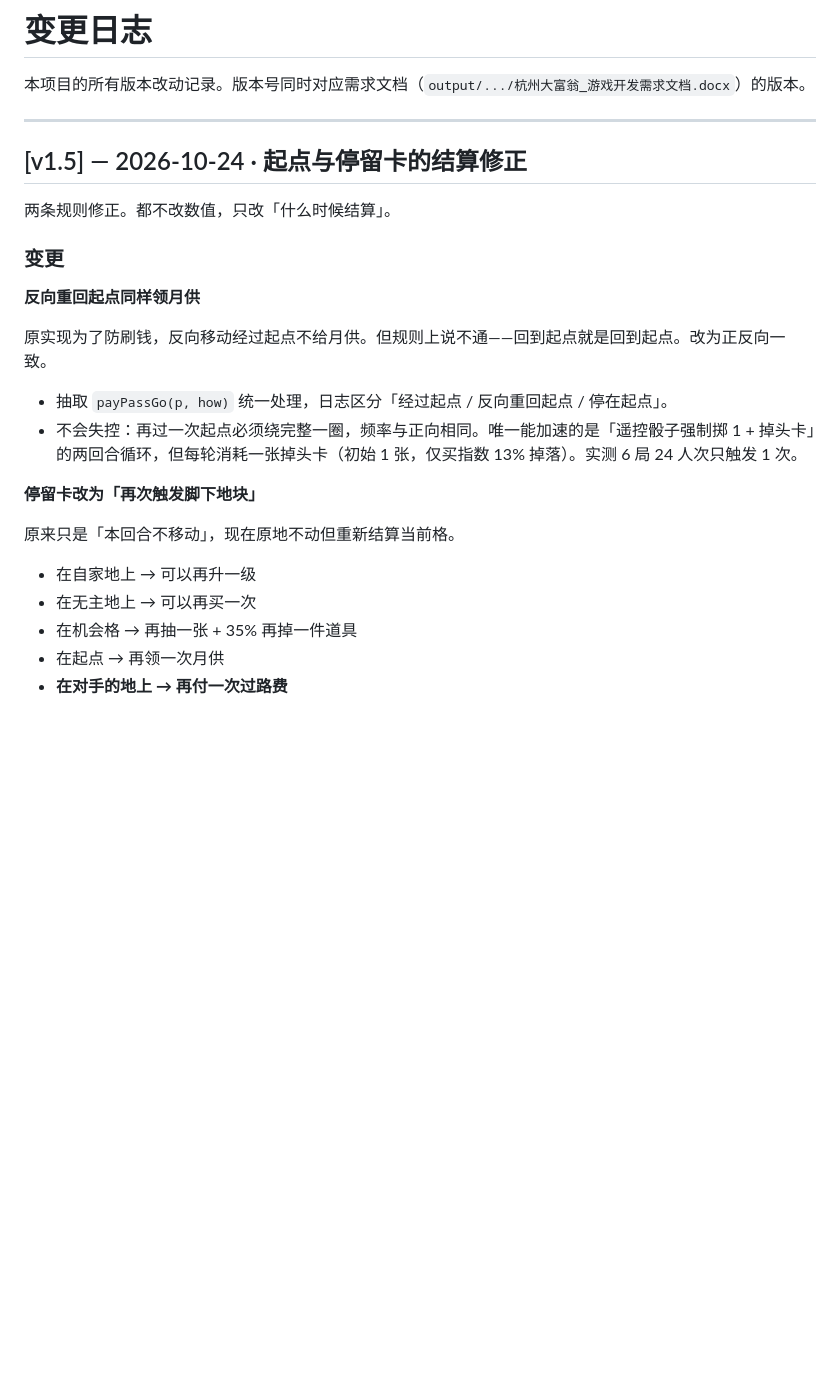
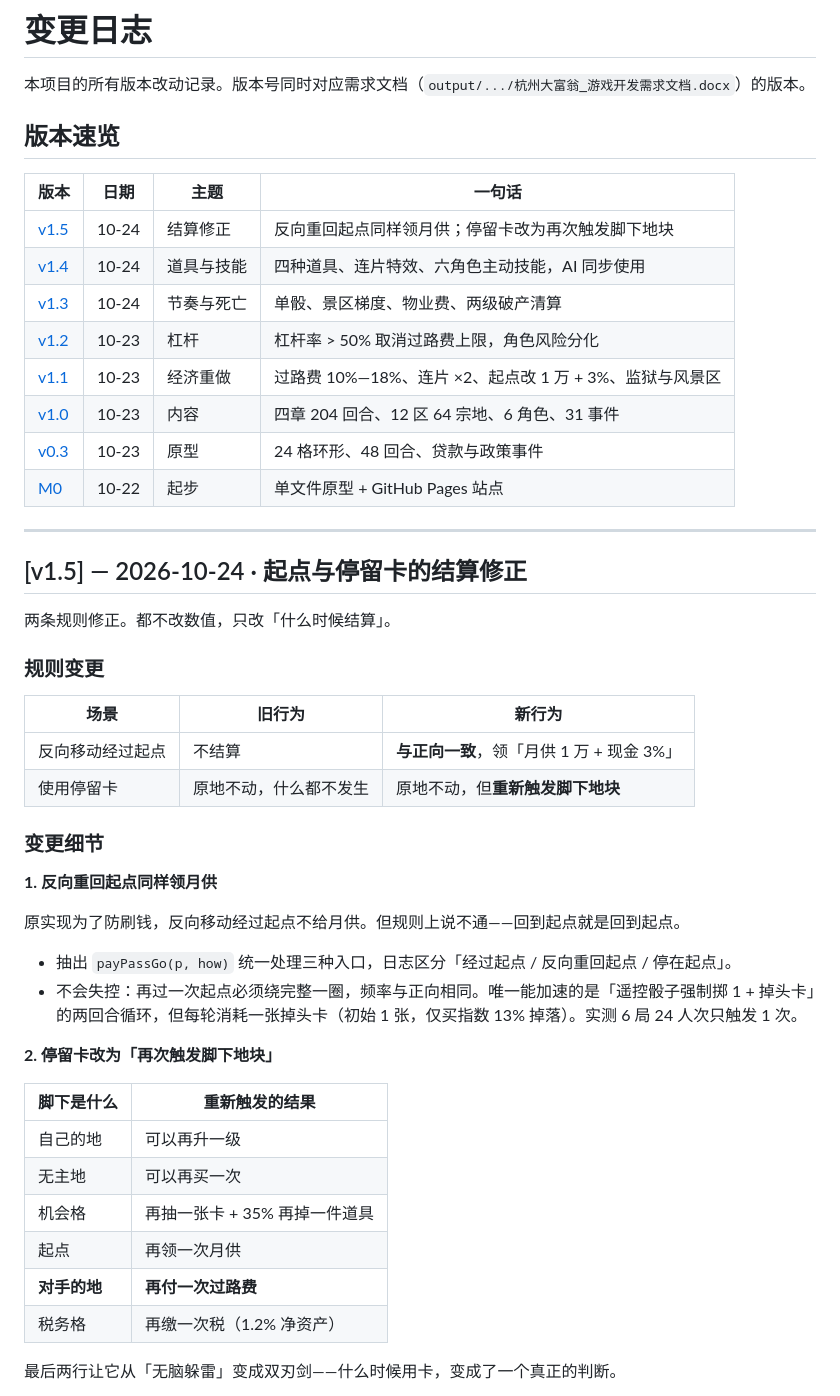
Before and after one commit to Doublove/hangzhou-tycoon, a Markdown page: CHANGELOG.md, the part around one of its changes. Drawn GitHub-style; blank space fills up the shorter version.

Commit message:
docs: add version overview table, expand v1.5 entry with AI rule changes and touched files

```diff
--- a/CHANGELOG.md
+++ b/CHANGELOG.md
@@ -1,6 +1,19 @@
 # 变更日志
 
 本项目的所有版本改动记录。版本号同时对应需求文档（`output/.../杭州大富翁_游戏开发需求文档.docx`）的版本。
+
+## 版本速览
+
+| 版本 | 日期 | 主题 | 一句话 |
+|------|------|------|--------|
+| [v1.5](#v15--2026-10-24--起点与停留卡的结算修正) | 10-24 | 结算修正 | 反向重回起点同样领月供；停留卡改为再次触发脚下地块 |
+| [v1.4](#v14--2026-10-24--道具连片特效主动技能) | 10-24 | 道具与技能 | 四种道具、连片特效、六角色主动技能，AI 同步使用 |
+| [v1.3](#v13--2026-10-24--节奏与破产路径) | 10-24 | 节奏与死亡 | 单骰、景区梯度、物业费、两级破产清算 |
+| [v1.2](#v12--2026-10-23--杠杆豁免上限) | 10-23 | 杠杆 | 杠杆率 > 50% 取消过路费上限，角色风险分化 |
+| [v1.1](#v11--2026-10-23--资金流向与时间惩罚) | 10-23 | 经济重做 | 过路费 10%—18%、连片 ×2、起点改 1 万 + 3%、监狱与风景区 |
+| [v1.0](#v10--2026-10-23--内容补齐到完整规模) | 10-23 | 内容 | 四章 204 回合、12 区 64 宗地、6 角色、31 事件 |
+| [v0.3](#v03--2026-10-23--灰盒原型) | 10-23 | 原型 | 24 格环形、48 回合、贷款与政策事件 |
+| [M0](#m0--2026-10-22--可玩原型与站点) | 10-22 | 起步 | 单文件原型 + GitHub Pages 站点 |
 
 ---
 
@@ -8,22 +21,32 @@
 
 两条规则修正。都不改数值，只改「什么时候结算」。
 
-### 变更
+### 规则变更
 
-**反向重回起点同样领月供**
+| 场景 | 旧行为 | 新行为 |
+|------|--------|--------|
+| 反向移动经过起点 | 不结算 | **与正向一致**，领「月供 1 万 + 现金 3%」 |
+| 使用停留卡 | 原地不动，什么都不发生 | 原地不动，但**重新触发脚下地块** |
 
-原实现为了防刷钱，反向移动经过起点不给月供。但规则上说不通——回到起点就是回到起点。改为正反向一致。
+### 变更细节
 
-- 抽取 `payPassGo(p, how)` 统一处理，日志区分「经过起点 / 反向重回起点 / 停在起点」。
+**1. 反向重回起点同样领月供**
+
+原实现为了防刷钱，反向移动经过起点不给月供。但规则上说不通——回到起点就是回到起点。
+
+- 抽出 `payPassGo(p, how)` 统一处理三种入口，日志区分「经过起点 / 反向重回起点 / 停在起点」。
 - 不会失控：再过一次起点必须绕完整一圈，频率与正向相同。唯一能加速的是「遥控骰子强制掷 1 + 掉头卡」的两回合循环，但每轮消耗一张掉头卡（初始 1 张，仅买指数 13% 掉落）。实测 6 局 24 人次只触发 1 次。
 
-**停留卡改为「再次触发脚下地块」**
+**2. 停留卡改为「再次触发脚下地块」**
 
-原来只是「本回合不移动」，现在原地不动但重新结算当前格。
+| 脚下是什么 | 重新触发的结果 |
+|------------|----------------|
+| 自己的地 | 可以再升一级 |
+| 无主地 | 可以再买一次 |
+| 机会格 | 再抽一张卡 + 35% 再掉一件道具 |
+| 起点 | 再领一次月供 |
+| **对手的地** | **再付一次过路费** |
+| 税务格 | 再缴一次税（1.2% 净资产） |
 
-- 在自家地上 → 可以再升一级
-- 在无主地上 → 可以再买一次
-- 在机会格 → 再抽一张 + 35% 再掉一件道具
-- 在起点 → 再领一次月供
-- **在对手的地上 → 再付一次过路费**
+最后两行让它从「无脑躲雷」变成双刃剑——什么时候用卡，变成了一个真正的判断。
 
```
Also changed, not shown: other parts of CHANGELOG.md (+18 -1 lines).
